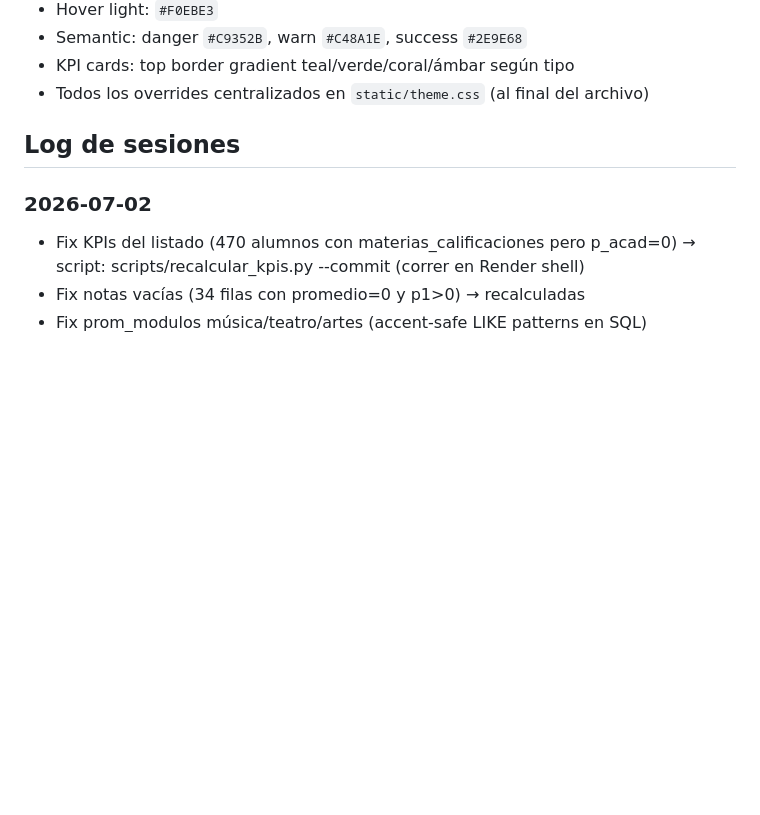
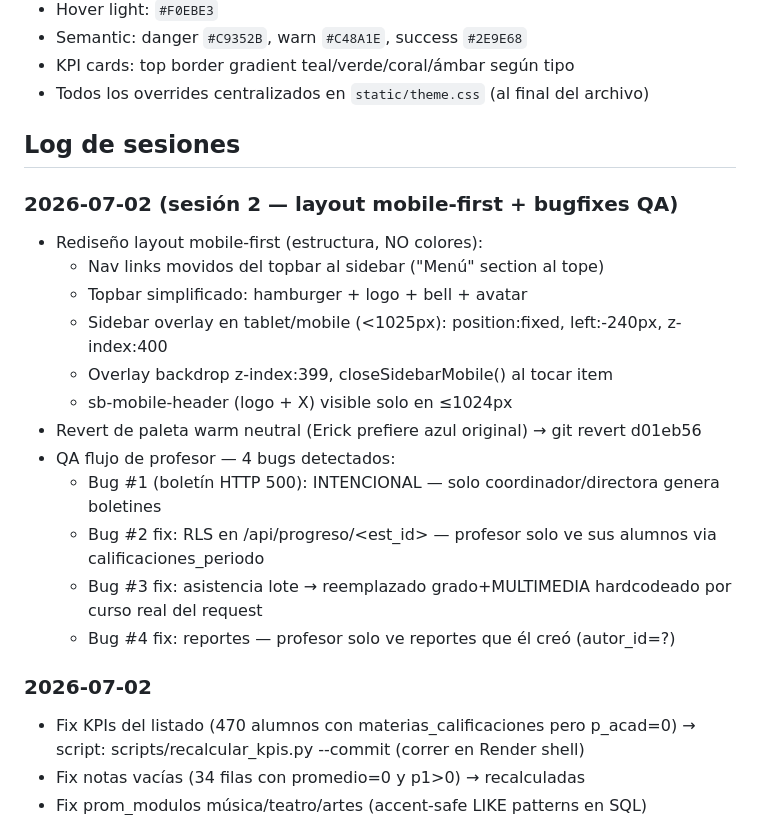
Before and after one commit to erickherndza/axula, a Markdown page: CLAUDE.md, the part around the change. Drawn GitHub-style; blank space fills up the shorter version.

Commit message:
docs: log sesión 2026-07-02 — layout mobile-first + bugfixes QA
Co-Authored-By: Claude Sonnet 4.6 <noreply@anthropic.com>

```diff
--- a/CLAUDE.md
+++ b/CLAUDE.md
@@ -99,6 +99,20 @@ python3 -c "import app; print('OK')"
 
 ## Log de sesiones
 
+### 2026-07-02 (sesión 2 — layout mobile-first + bugfixes QA)
+- Rediseño layout mobile-first (estructura, NO colores):
+  - Nav links movidos del topbar al sidebar ("Menú" section al tope)
+  - Topbar simplificado: hamburger + logo + bell + avatar
+  - Sidebar overlay en tablet/mobile (<1025px): position:fixed, left:-240px, z-index:400
+  - Overlay backdrop z-index:399, closeSidebarMobile() al tocar item
+  - sb-mobile-header (logo + X) visible solo en ≤1024px
+- Revert de paleta warm neutral (Erick prefiere azul original) → git revert d01eb56
+- QA flujo de profesor — 4 bugs detectados:
+  - Bug #1 (boletín HTTP 500): INTENCIONAL — solo coordinador/directora genera boletines
+  - Bug #2 fix: RLS en /api/progreso/<est_id> — profesor solo ve sus alumnos via calificaciones_periodo
+  - Bug #3 fix: asistencia lote → reemplazado grado+MULTIMEDIA hardcodeado por curso real del request
+  - Bug #4 fix: reportes — profesor solo ve reportes que él creó (autor_id=?)
+
 ### 2026-07-02
 - Fix KPIs del listado (470 alumnos con materias_calificaciones pero p_acad=0)
   → script: scripts/recalcular_kpis.py --commit (correr en Render shell)
```
